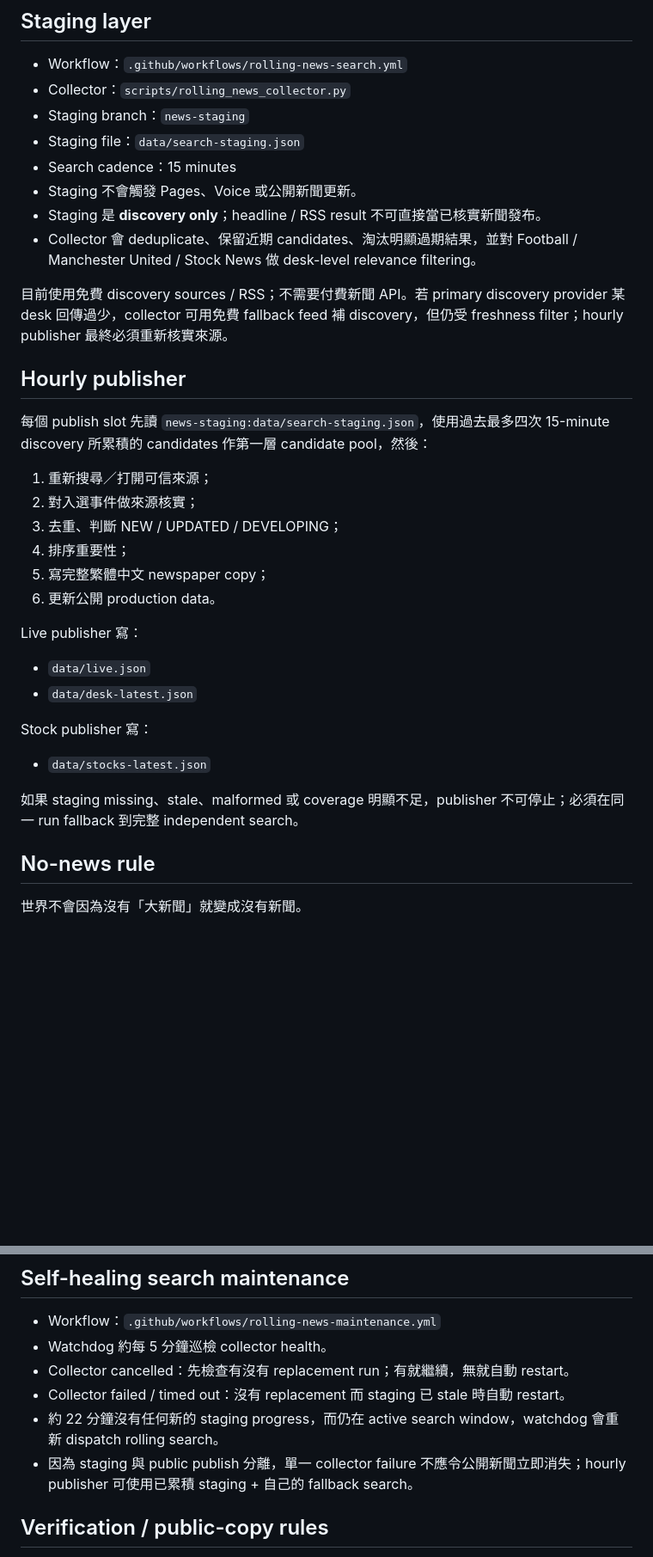
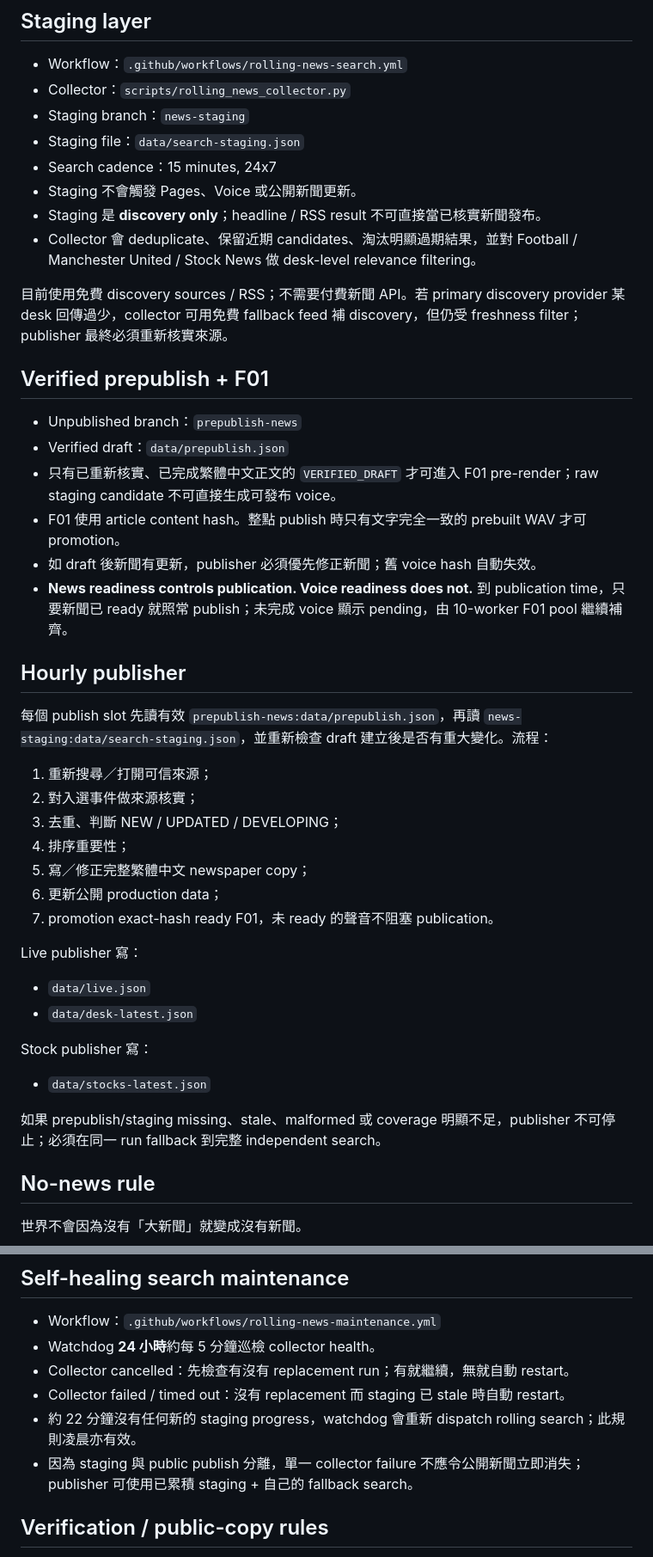
Before and after one commit to kanuli/daily-brief-newspaper, a Markdown page: LIVE_UPDATES.md, 2 parts joined by grey strips. Shown at 86% size. GitHub-like rendering; blank space fills up the shorter version.

Commit message:
Document 24x7 rolling search and scheduled publication

```diff
--- a/LIVE_UPDATES.md
+++ b/LIVE_UPDATES.md
@@ -35,23 +38,33 @@ Football 是 **完整 worldwide football news research**，不是 FT-results 特
 - Collector：`scripts/rolling_news_collector.py`
 - Staging branch：`news-staging`
 - Staging file：`data/search-staging.json`
-- Search cadence：15 minutes
+- Search cadence：15 minutes, 24x7
 - Staging 不會觸發 Pages、Voice 或公開新聞更新。
 - Staging 是 **discovery only**；headline / RSS result 不可直接當已核實新聞發布。
 - Collector 會 deduplicate、保留近期 candidates、淘汰明顯過期結果，並對 Football / Manchester United / Stock News 做 desk-level relevance filtering。
 
-目前使用免費 discovery sources / RSS；不需要付費新聞 API。若 primary discovery provider 某 desk 回傳過少，collector 可用免費 fallback feed 補 discovery，但仍受 freshness filter；hourly publisher 最終必須重新核實來源。
+目前使用免費 discovery sources / RSS；不需要付費新聞 API。若 primary discovery provider 某 desk 回傳過少，collector 可用免費 fallback feed 補 discovery，但仍受 freshness filter；publisher 最終必須重新核實來源。
+
+## Verified prepublish + F01
+
+- Unpublished branch：`prepublish-news`
+- Verified draft：`data/prepublish.json`
+- 只有已重新核實、已完成繁體中文正文的 `VERIFIED_DRAFT` 才可進入 F01 pre-render；raw staging candidate 不可直接生成可發布 voice。
+- F01 使用 article content hash。整點 publish 時只有文字完全一致的 prebuilt WAV 才可 promotion。
+- 如 draft 後新聞有更新，publisher 必須優先修正新聞；舊 voice hash 自動失效。
+- **News readiness controls publication. Voice readiness does not.** 到 publication time，只要新聞已 ready 就照常 publish；未完成 voice 顯示 pending，由 10-worker F01 pool 繼續補齊。
 
 ## Hourly publisher
 
-每個 publish slot 先讀 `news-staging:data/search-staging.json`，使用過去最多四次 15-minute discovery 所累積的 candidates 作第一層 candidate pool，然後：
+每個 publish slot 先讀有效 `prepublish-news:data/prepublish.json`，再讀 `news-staging:data/search-staging.json`，並重新檢查 draft 建立後是否有重大變化。流程：
 
 1. 重新搜尋／打開可信來源；
 2. 對入選事件做來源核實；
 3. 去重、判斷 NEW / UPDATED / DEVELOPING；
 4. 排序重要性；
-5. 寫完整繁體中文 newspaper copy；
-6. 更新公開 production data。
+5. 寫／修正完整繁體中文 newspaper copy；
+6. 更新公開 production data；
+7. promotion exact-hash ready F01，未 ready 的聲音不阻塞 publication。
 
 Live publisher 寫：
 - `data/live.json`
@@ -60,7 +73,7 @@ Live publisher 寫：
 Stock publisher 寫：
 - `data/stocks-latest.json`
 
-如果 staging missing、stale、malformed 或 coverage 明顯不足，publisher 不可停止；必須在同一 run fallback 到完整 independent search。
+如果 prepublish/staging missing、stale、malformed 或 coverage 明顯不足，publisher 不可停止；必須在同一 run fallback 到完整 independent search。
 
 ## No-news rule
 
@@ -76,11 +89,11 @@ Stock publisher 寫：
 ## Self-healing search maintenance
 
 - Workflow：`.github/workflows/rolling-news-maintenance.yml`
-- Watchdog 約每 5 分鐘巡檢 collector health。
+- Watchdog **24 小時**約每 5 分鐘巡檢 collector health。
 - Collector cancelled：先檢查有沒有 replacement run；有就繼續，無就自動 restart。
 - Collector failed / timed out：沒有 replacement 而 staging 已 stale 時自動 restart。
-- 約 22 分鐘沒有任何新的 staging progress，而仍在 active search window，watchdog 會重新 dispatch rolling search。
-- 因為 staging 與 public publish 分離，單一 collector failure 不應令公開新聞立即消失；hourly publisher 可使用已累積 staging + 自己的 fallback search。
+- 約 22 分鐘沒有任何新的 staging progress，watchdog 會重新 dispatch rolling search；此規則凌晨亦有效。
+- 因為 staging 與 public publish 分離，單一 collector failure 不應令公開新聞立即消失；publisher 可使用已累積 staging + 自己的 fallback search。
 
 ## Verification / public-copy rules
 
```
Also changed, not shown: other parts of LIVE_UPDATES.md (+6 -3 lines).
